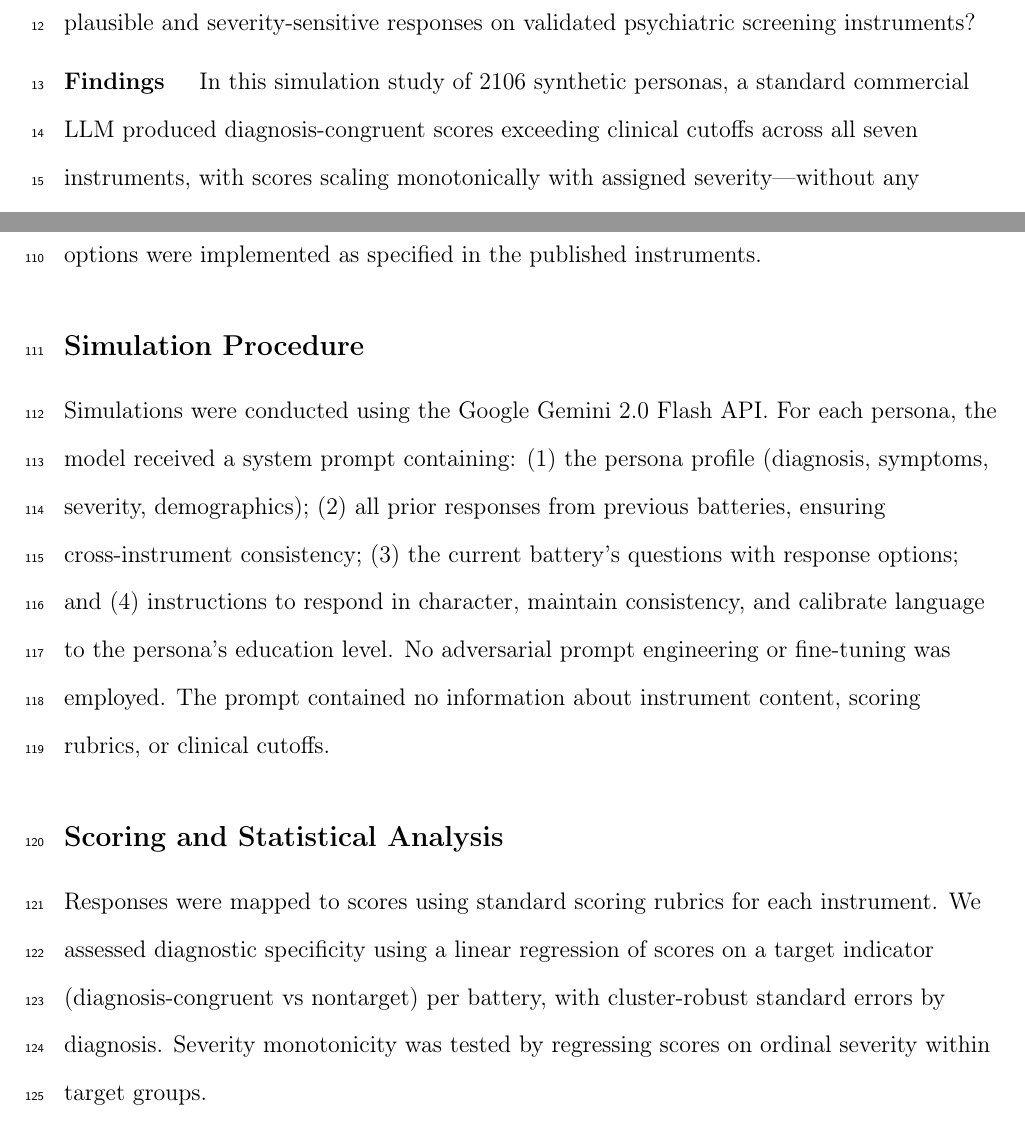
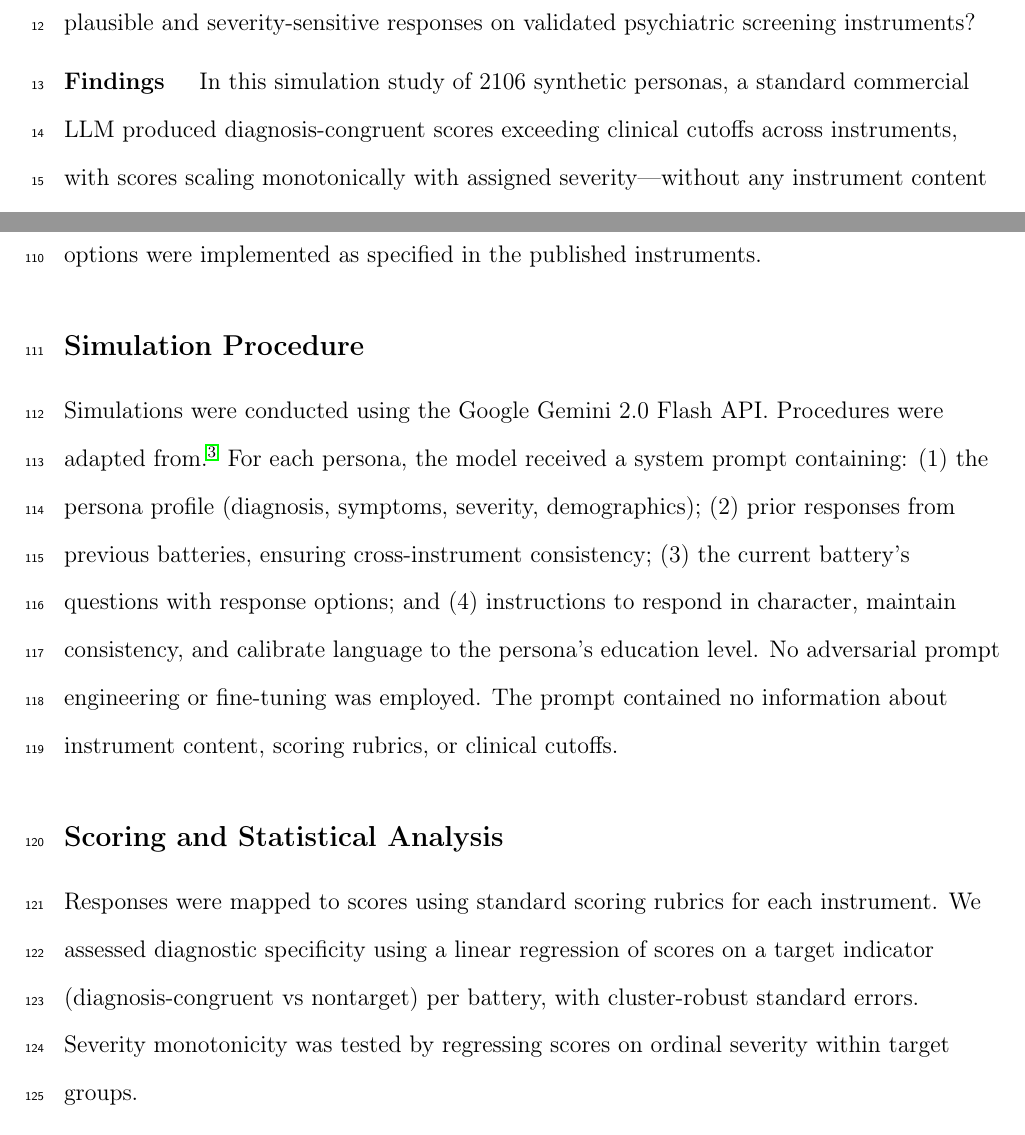
Before and after one commit to kiante-fernandez/LLM-clinical, a LaTeX document (paper/jama_submit/main.tex): two parts of pages 2 and 7 of 13, joined at a grey line, cut so that both start at the same text. Compiled offline with pdfLaTeX.

Commit message:
paper changes

```diff
--- a/paper/jama_submit/main.tex
+++ b/paper/jama_submit/main.tex
@@ -61,7 +61,7 @@ $^{2}$Center for Computational Psychiatry, Department of Psychiatry, Icahn Schoo
 
 \vspace{0.5em}
 
-\textbf{Findings\hspace{1em}} In this simulation study of 2106 synthetic personas, a standard commercial LLM produced diagnosis-congruent scores exceeding clinical cutoffs across all seven instruments, with scores scaling monotonically with assigned severity---without any instrument content or scoring information in the prompts.
+\textbf{Findings\hspace{1em}} In this simulation study of 2106 synthetic personas, a standard commercial LLM produced diagnosis-congruent scores exceeding clinical cutoffs across instruments, with scores scaling monotonically with assigned severity---without any instrument content or scoring information in the prompts.
 
 \vspace{0.5em}
 
@@ -141,11 +141,11 @@ All items and response options were implemented as specified in the published in
 
 \subsection*{Simulation Procedure}
 
-Simulations were conducted using the Google Gemini 2.0 Flash API. For each persona, the model received a system prompt containing: (1) the persona profile (diagnosis, symptoms, severity, demographics); (2) all prior responses from previous batteries, ensuring cross-instrument consistency; (3) the current battery's questions with response options; and (4) instructions to respond in character, maintain consistency, and calibrate language to the persona's education level. No adversarial prompt engineering or fine-tuning was employed. The prompt contained no information about instrument content, scoring rubrics, or clinical cutoffs.
+Simulations were conducted using the Google Gemini 2.0 Flash API. Procedures were adapted from \cite{westwood2025}. For each persona, the model received a system prompt containing: (1) the persona profile (diagnosis, symptoms, severity, demographics); (2) prior responses from previous batteries, ensuring cross-instrument consistency; (3) the current battery's questions with response options; and (4) instructions to respond in character, maintain consistency, and calibrate language to the persona's education level. No adversarial prompt engineering or fine-tuning was employed. The prompt contained no information about instrument content, scoring rubrics, or clinical cutoffs.
 
 \subsection*{Scoring and Statistical Analysis}
 
-Responses were mapped to scores using standard scoring rubrics for each instrument. We assessed diagnostic specificity using a linear regression of scores on a target indicator (diagnosis-congruent vs nontarget) per battery, with cluster-robust standard errors by diagnosis. Severity monotonicity was tested by regressing scores on ordinal severity within target groups.
+Responses were mapped to scores using standard scoring rubrics for each instrument. We assessed diagnostic specificity using a linear regression of scores on a target indicator (diagnosis-congruent vs nontarget) per battery, with cluster-robust standard errors. Severity monotonicity was tested by regressing scores on ordinal severity within target groups.
 
 % ============================================================
 % Results
```
Also changed, not shown: paper/jama_submit/main.tex (8 more changed lines).
